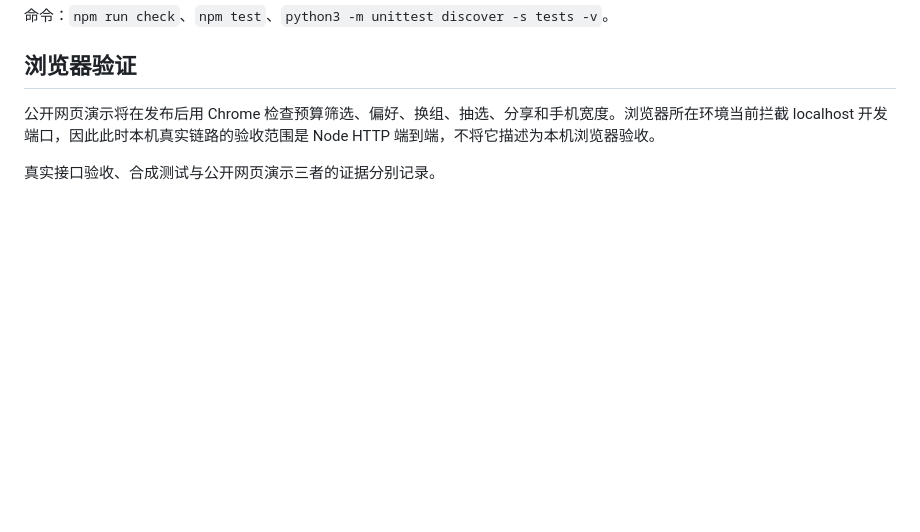
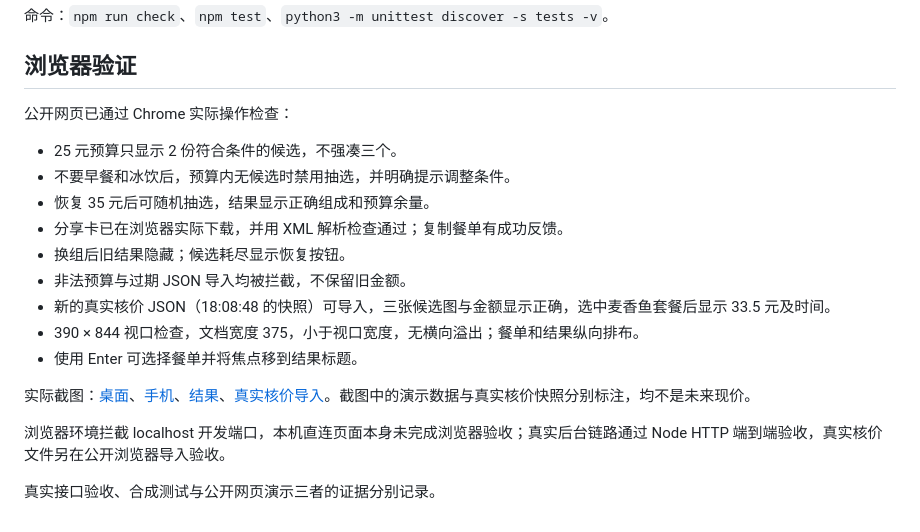
Before and after one commit to Smashwinny/mcd-three-picks, a Markdown page: docs/verification.md, the part around the change. GitHub-like rendering; blank space fills up the shorter version.

```diff
--- a/docs/verification.md
+++ b/docs/verification.md
@@ -23,6 +23,20 @@
 
 ## 浏览器验证
 
-公开网页演示将在发布后用 Chrome 检查预算筛选、偏好、换组、抽选、分享和手机宽度。浏览器所在环境当前拦截 localhost 开发端口，因此此时本机真实链路的验收范围是 Node HTTP 端到端，不将它描述为本机浏览器验收。
+公开网页已通过 Chrome 实际操作检查：
+
+- 25 元预算只显示 2 份符合条件的候选，不强凑三个。
+- 不要早餐和冰饮后，预算内无候选时禁用抽选，并明确提示调整条件。
+- 恢复 35 元后可随机抽选，结果显示正确组成和预算余量。
+- 分享卡已在浏览器实际下载，并用 XML 解析检查通过；复制餐单有成功反馈。
+- 换组后旧结果隐藏；候选耗尽显示恢复按钮。
+- 非法预算与过期 JSON 导入均被拦截，不保留旧金额。
+- 新的真实核价 JSON（18:08:48 的快照）可导入，三张候选图与金额显示正确，选中麦香鱼套餐后显示 33.5 元及时间。
+- 390 × 844 视口检查，文档宽度 375，小于视口宽度，无横向溢出；餐单和结果纵向排布。
+- 使用 Enter 可选择餐单并将焦点移到结果标题。
+
+实际截图：[桌面](screenshots/desktop-demo.jpg)、[手机](screenshots/mobile-demo.jpg)、[结果](screenshots/result-demo.jpg)、[真实核价导入](screenshots/imported-live-quote.jpg)。截图中的演示数据与真实核价快照分别标注，均不是未来现价。
+
+浏览器环境拦截 localhost 开发端口，本机直连页面本身未完成浏览器验收；真实后台链路通过 Node HTTP 端到端验收，真实核价文件另在公开浏览器导入验收。
 
 真实接口验收、合成测试与公开网页演示三者的证据分别记录。
```
Also changed, not shown: README.md (+2 -0 lines), docs/screenshots/desktop-demo.jpg (added), docs/screenshots/imported-live-quote.jpg (added), docs/screenshots/mobile-demo.jpg (added), docs/screenshots/result-demo.jpg (added), 14 other files.
